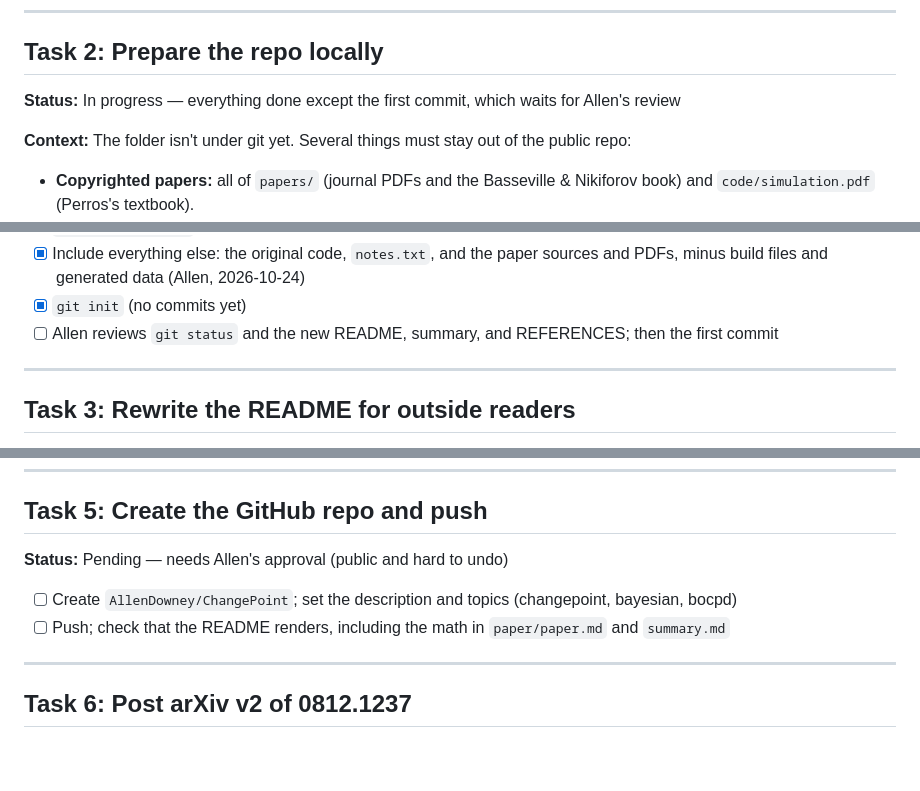
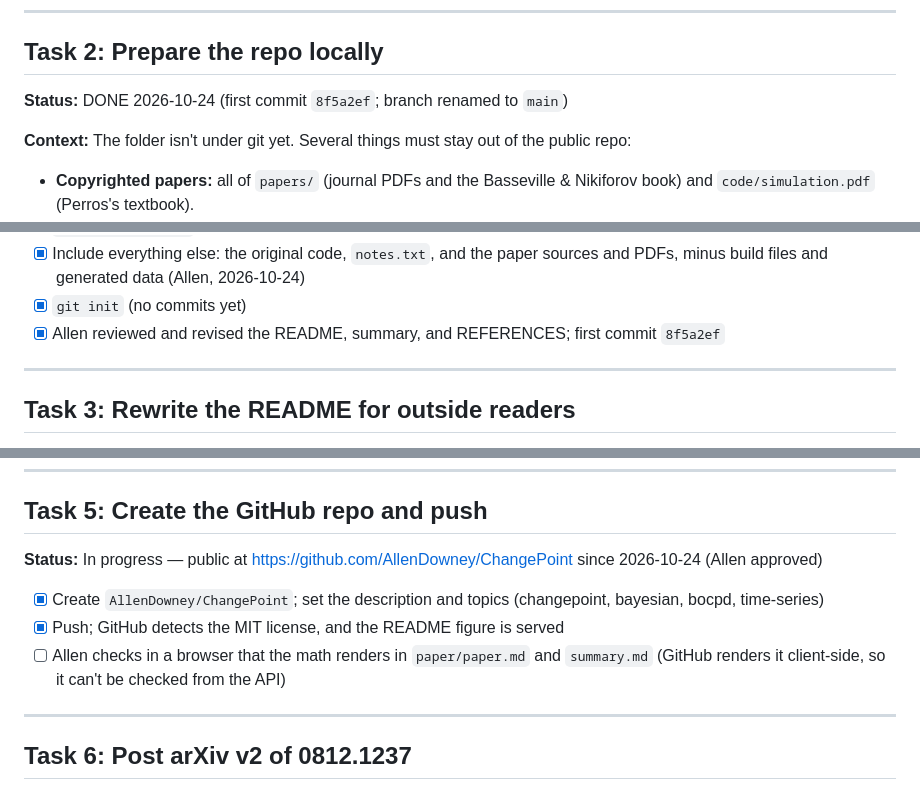
Before and after one commit to AllenDowney/ChangePoint, a Markdown page: PROJECT_BOARD.md, 3 parts joined by grey strips. GitHub-like rendering; blank space fills up the shorter version.

Commit message:
Update project board: repo is public
Co-Authored-By: Claude Opus 5.5 <noreply@anthropic.com>

```diff
--- a/PROJECT_BOARD.md
+++ b/PROJECT_BOARD.md
@@ -53,7 +53,7 @@ Repo name: `ChangePoint`.
 
 ## Task 2: Prepare the repo locally
 
-**Status:** In progress — everything done except the first commit, which waits for Allen's review
+**Status:** DONE 2026-10-24 (first commit `8f5a2ef`; branch renamed to `main`)
 
 **Context:** The folder isn't under git yet. Several things must stay out of the public repo:
 - **Copyrighted papers:** all of `papers/` (journal PDFs and the Basseville & Nikiforov book) and `code/simulation.pdf` (Perros's textbook).
@@ -65,7 +65,7 @@ Repo name: `ChangePoint`.
 - [x] `paper/sigmetrics/` was a submission only, never published, so it can be included (Allen, 2026-10-24)
 - [x] Include everything else: the original code, `notes.txt`, and the paper sources and PDFs, minus build files and generated data (Allen, 2026-10-24)
 - [x] `git init` (no commits yet)
-- [ ] Allen reviews `git status` and the new README, summary, and REFERENCES; then the first commit
+- [x] Allen reviewed and revised the README, summary, and REFERENCES; first commit `8f5a2ef`
 
 ---
 
@@ -96,10 +96,11 @@ Repo name: `ChangePoint`.
 
 ## Task 5: Create the GitHub repo and push
 
-**Status:** Pending — needs Allen's approval (public and hard to undo)
+**Status:** In progress — public at https://github.com/AllenDowney/ChangePoint since 2026-10-24 (Allen approved)
 
-- [ ] Create `AllenDowney/ChangePoint`; set the description and topics (changepoint, bayesian, bocpd)
-- [ ] Push; check that the README renders, including the math in `paper/paper.md` and `summary.md`
+- [x] Create `AllenDowney/ChangePoint`; set the description and topics (changepoint, bayesian, bocpd, time-series)
+- [x] Push; GitHub detects the MIT license, and the README figure is served
+- [ ] Allen checks in a browser that the math renders in `paper/paper.md` and `summary.md` (GitHub renders it client-side, so it can't be checked from the API)
 
 ---
 
```
